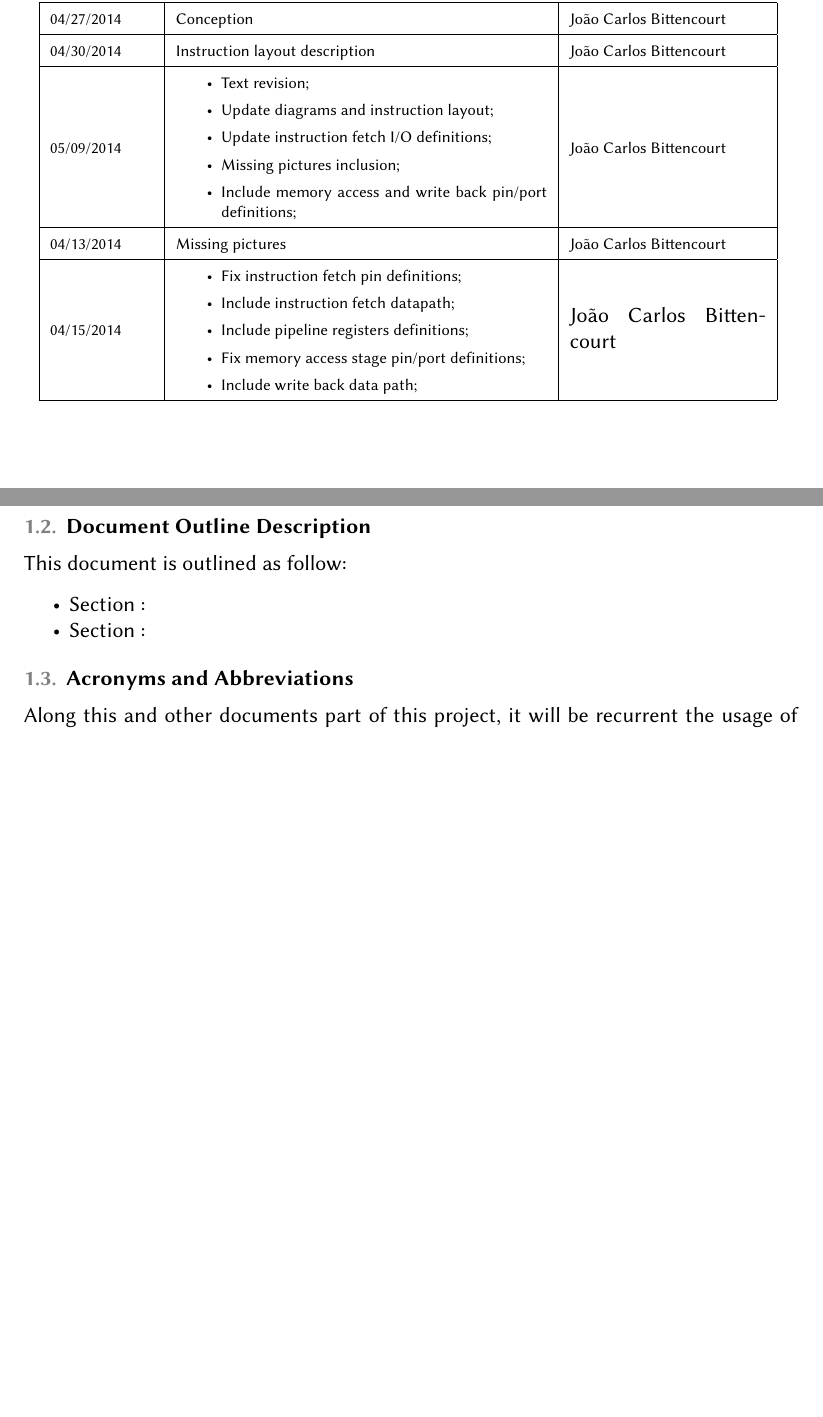
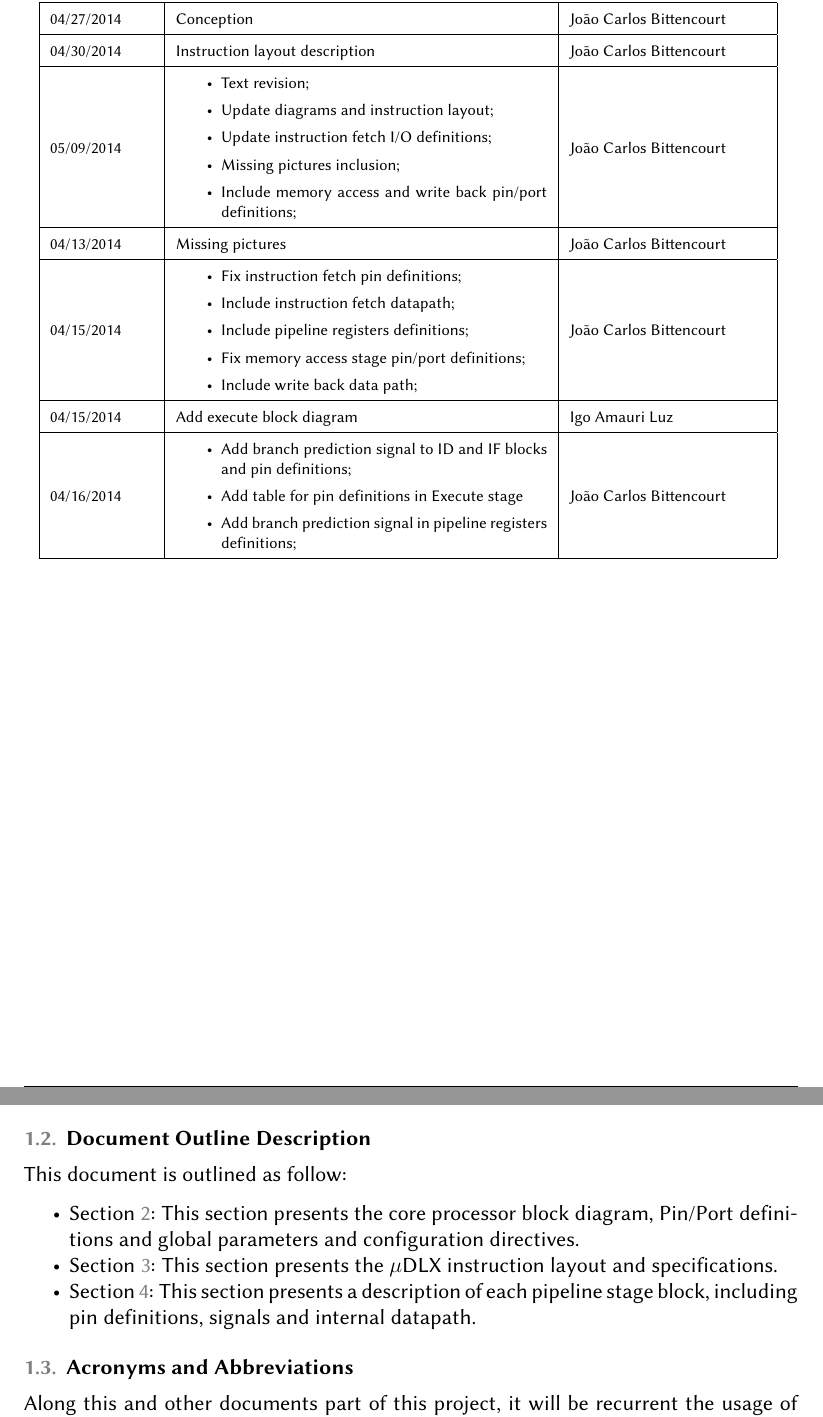
Before and after one commit to joaocarlos/udlx-verilog, a LaTeX document (doc/architecture/udlx32_arch.tex): two parts of pages 3 and 6 of 21, joined at a grey line, cut so that both start at the same text, the shorter picture padded with empty space. Compiled offline with pdfLaTeX; the source files are stored in an older character set and shown here as Unicode.

Commit message:
Update document outline description

```diff
--- a/doc/architecture/udlx32_arch.tex
+++ b/doc/architecture/udlx32_arch.tex
@@ -87,7 +87,15 @@
       \item Fix memory access stage pin/port definitions;
       \item Include write back data path;
     \end{itemize}
-  \end{small} & João Carlos Bittencourt \\ \hline
+  \end{small} & \small João Carlos Bittencourt \\ \hline
+  \small 04/15/2014 & \small Add execute block diagram & \small Igo Amauri Luz \\ \hline
+  \small 04/16/2014 & \small   \begin{small}
+    \begin{itemize}
+      \item Add branch prediction signal to ID and IF blocks and pin definitions;
+      \item Add table for pin definitions in Execute stage
+      \item Add branch prediction signal in pipeline registers definitions;
+    \end{itemize}
+  \end{small} & \small João Carlos Bittencourt \\ \hline
   \end{tabular}
   \label{tab:revisoes}
   \end{table}
@@ -108,8 +116,9 @@
   This document is outlined as follow:
 
 	\begin{itemize}
-	  \item Section :
-	  \item Section :
+	  \item Section \color{black}{\ref{sec:architecture_overview}}: This section presents the core processor block diagram, Pin/Port definitions and global parameters and configuration directives.
+	  \item Section \color{black}{\ref{sec:instruction_layout}}: This section presents the $\mu$DLX instruction layout and specifications.
+    \item Section \color{black}{\ref{sec:architecture_description}}: This section presents a description of each pipeline stage block, including pin definitions, signals and internal datapath.
 	\end{itemize}
 
   \subsection{Acronyms and Abbreviations}
```
Also changed, not shown: doc/architecture/udlx32_arch.pdf, doc/architecture/udlx32_arch.tex (2 more changed lines).
